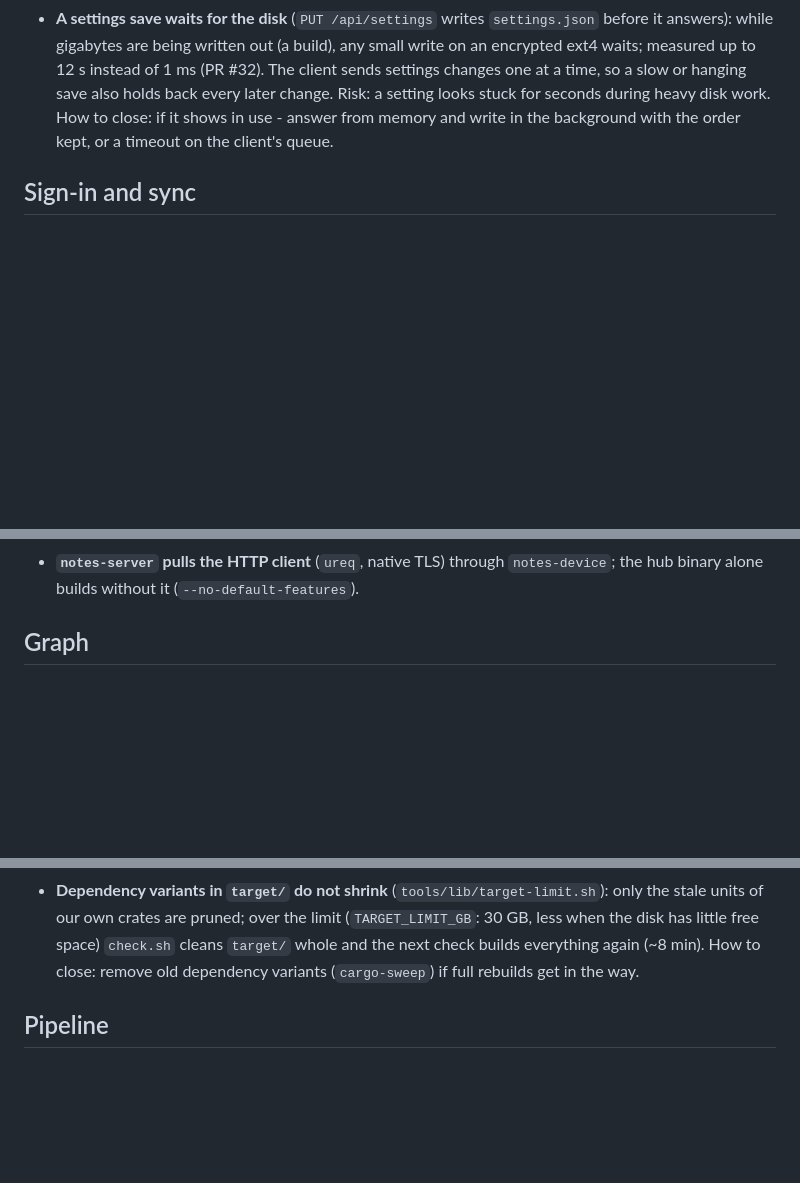
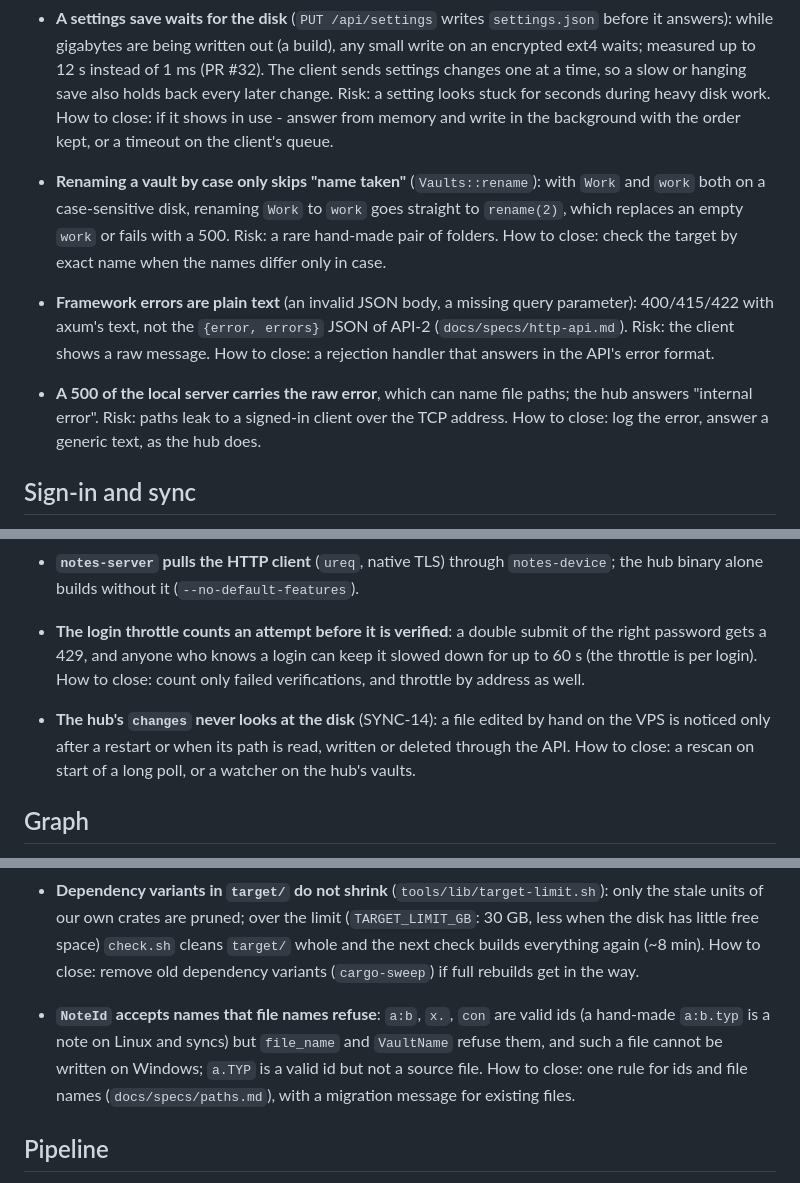
Before and after one commit to Peper20/BalukNotes, a Markdown page: docs/tech-debt.md, 3 parts joined by grey strips. GitHub-like rendering; blank space fills up the shorter version.

Commit message:
Tech debt: gaps found while writing the first behaviour specs
Co-Authored-By: Claude Opus 5.5 <noreply@anthropic.com>

```diff
--- a/docs/tech-debt.md
+++ b/docs/tech-debt.md
@@ -240,6 +240,20 @@ it. The format and rules - `.claude/rules/docs.md`.
   shows in use - answer from memory and write in the background with the
   order kept, or a timeout on the client's queue.
 
+- **Renaming a vault by case only skips "name taken"** (`Vaults::rename`):
+  with `Work` and `work` both on a case-sensitive disk, renaming `Work` to
+  `work` goes straight to `rename(2)`, which replaces an empty `work` or
+  fails with a 500. Risk: a rare hand-made pair of folders. How to close:
+  check the target by exact name when the names differ only in case.
+- **Framework errors are plain text** (an invalid JSON body, a missing query
+  parameter): 400/415/422 with axum's text, not the `{error, errors}` JSON of
+  API-2 (`docs/specs/http-api.md`). Risk: the client shows a raw message. How
+  to close: a rejection handler that answers in the API's error format.
+- **A 500 of the local server carries the raw error**, which can name file
+  paths; the hub answers "internal error". Risk: paths leak to a signed-in
+  client over the TCP address. How to close: log the error, answer a generic
+  text, as the hub does.
+
 ## Sign-in and sync
 
 - **Accounts are files** (`users.json`, `sessions.json` in the data
@@ -291,6 +305,15 @@ it. The format and rules - `.claude/rules/docs.md`.
 - **`notes-server` pulls the HTTP client** (`ureq`, native TLS) through
   `notes-device`; the hub binary alone builds without it
   (`--no-default-features`).
+
+- **The login throttle counts an attempt before it is verified**: a double
+  submit of the right password gets a 429, and anyone who knows a login can
+  keep it slowed down for up to 60 s (the throttle is per login). How to
+  close: count only failed verifications, and throttle by address as well.
+- **The hub's `changes` never looks at the disk** (SYNC-14): a file edited by
+  hand on the VPS is noticed only after a restart or when its path is read,
+  written or deleted through the API. How to close: a rescan on start of a
+  long poll, or a watcher on the hub's vaults.
 
 ## Graph
 
@@ -488,6 +511,13 @@ it. The format and rules - `.claude/rules/docs.md`.
   builds everything again (~8 min). How to close: remove old dependency
   variants (`cargo-sweep`) if full rebuilds get in the way.
 
+- **`NoteId` accepts names that file names refuse**: `a:b`, `x.`, `con`
+  are valid ids (a hand-made `a:b.typ` is a note on Linux and syncs) but
+  `file_name` and `VaultName` refuse them, and such a file cannot be written
+  on Windows; `a.TYP` is a valid id but not a source file. How to close: one
+  rule for ids and file names (`docs/specs/paths.md`), with a migration
+  message for existing files.
+
 ## Pipeline
 
 - **The CI workflow has a transitional run block.** `.forgejo/workflows/check.yml` falls back to `BALUK_MAIN` and to `tools/check-pr.sh`, so that the runner installed before the kit had `PIPELINE_MAIN` keeps working. Risk: none while it is there; the shim `tools/check-pr.sh` stays with it. How to close: run `pipeline/scripts/ci-runner.sh install` (the user's machine), then replace the run block with the kit template's and remove `tools/check-pr.sh`.
```
